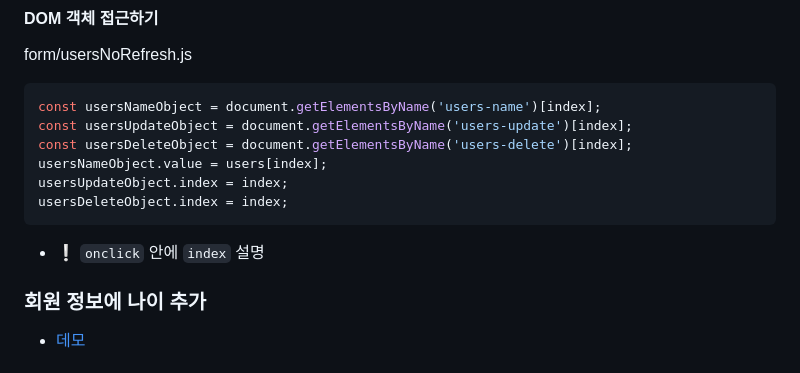
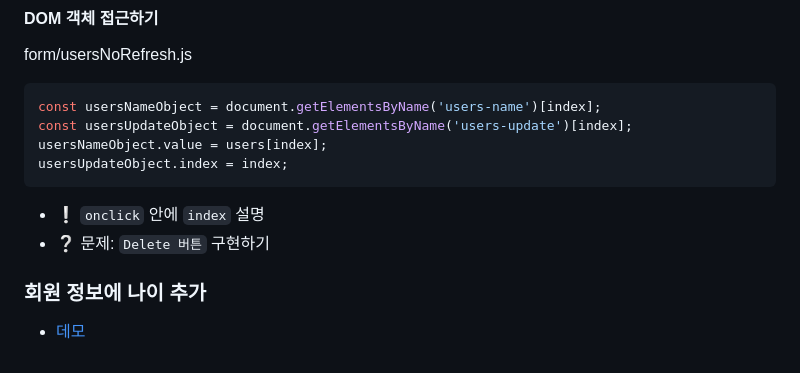
Before and after one commit to ovdncids/javascript-curriculum, a Markdown page: InnerFunctions.md, the part around the change printed below. GitHub-like rendering.

````diff
--- a/InnerFunctions.md
+++ b/InnerFunctions.md
@@ -589,12 +588,11 @@ form/usersNoRefresh.js
 ```js
 const usersNameObject = document.getElementsByName('users-name')[index];
 const usersUpdateObject = document.getElementsByName('users-update')[index];
-const usersDeleteObject = document.getElementsByName('users-delete')[index];
 usersNameObject.value = users[index];
 usersUpdateObject.index = index;
-usersDeleteObject.index = index;
 ```
 * ❕ `onclick` 안에 `index` 설명
+* ❔ 문제: `Delete 버튼` 구현하기
 
 ### 회원 정보에 나이 추가
 * [데모](https://ovdncids.github.io/javascript-curriculum/form/usersObject.html)
````
Also changed, not shown: other parts of InnerFunctions.md (+0 -1 lines).
